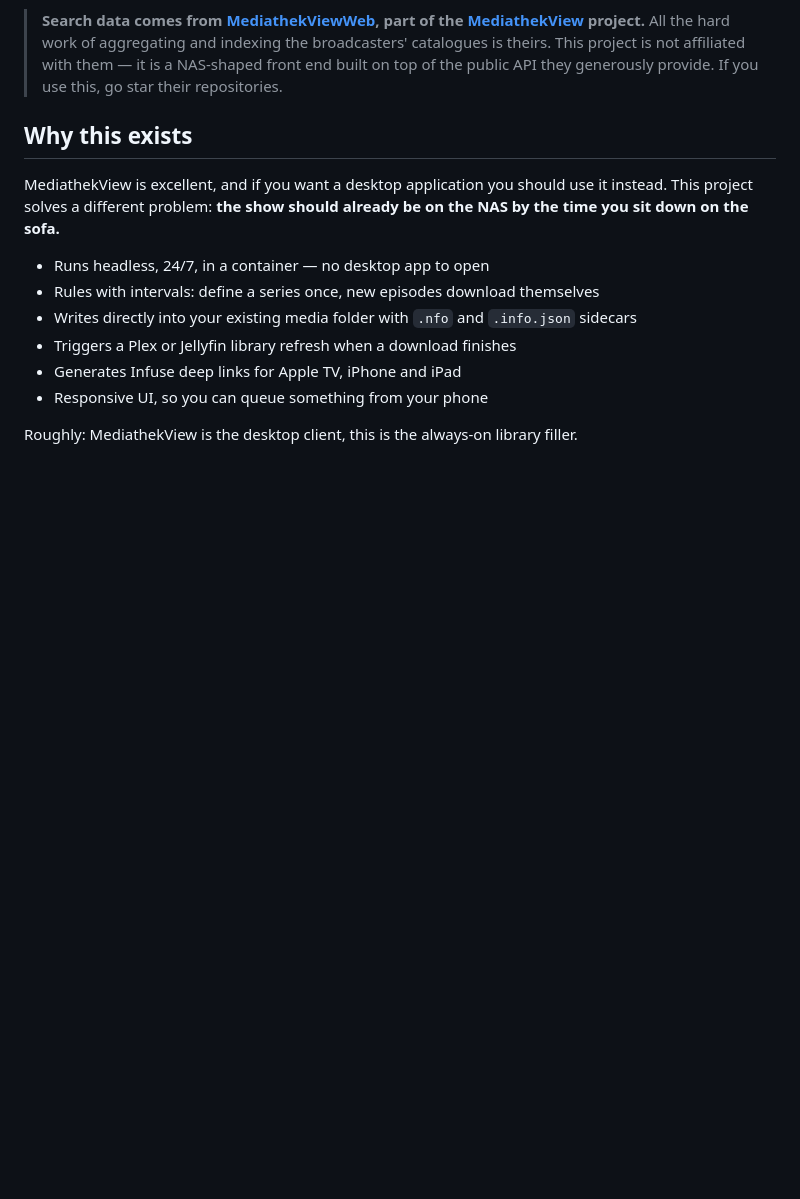
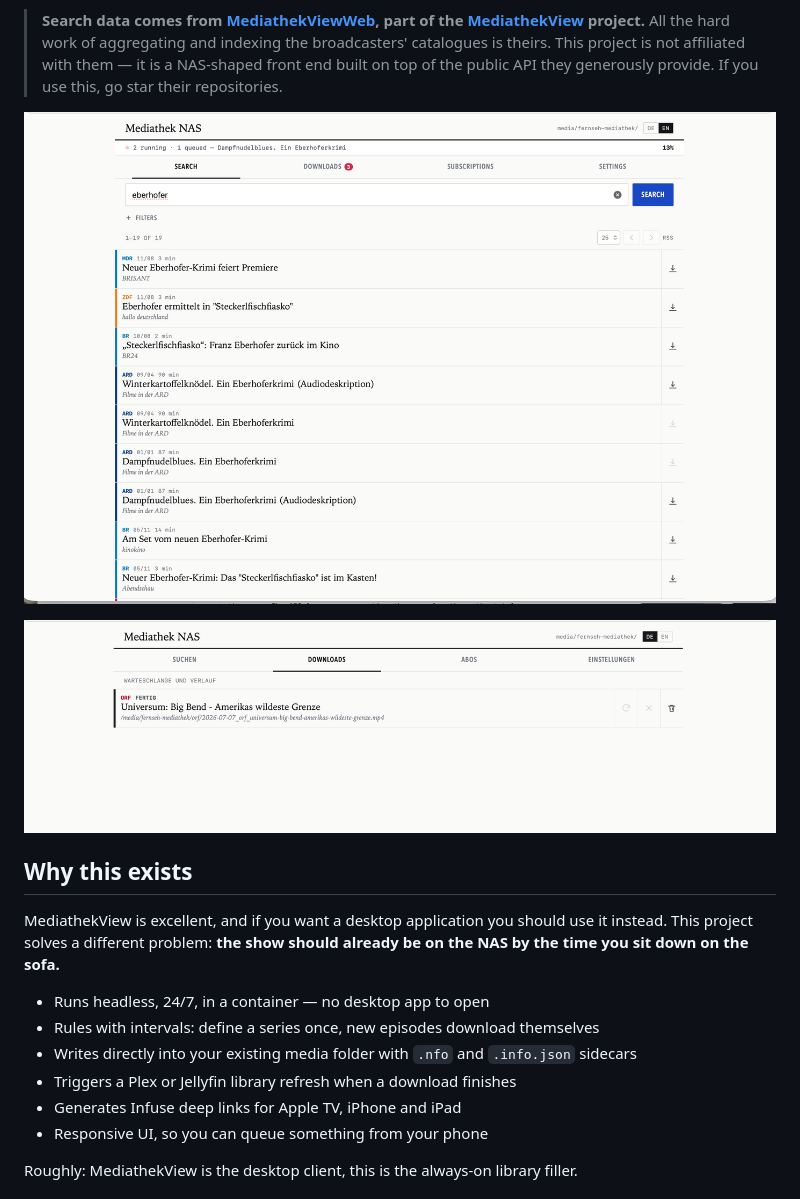
Before and after one commit to TheChristoph03/mediathek-nas, a Markdown page: README.md, the part around the change printed below. Rendered like a GitHub page; pictures changed too: docs/screenshots/downloads-queue.png (added), docs/screenshots/search-results.png (added); blank space fills up the shorter version.

Commit message:
Add screenshots to the READMEs

```diff
--- a/README.md
+++ b/README.md
@@ -12,6 +12,10 @@ one container, no Java, no desktop client.
 > aggregating and indexing the broadcasters' catalogues is theirs. This project is not
 > affiliated with them — it is a NAS-shaped front end built on top of the public API
 > they generously provide. If you use this, go star their repositories.
+
+![Search results, with two downloads running](docs/screenshots/search-results.png)
+
+![The download queue](docs/screenshots/downloads-queue.png)
 
 ## Why this exists
 
```
Also changed, not shown: other parts of README.md (+2 -0 lines), README.de.md (+6 -0 lines), docs/screenshots/settings.png (added).
